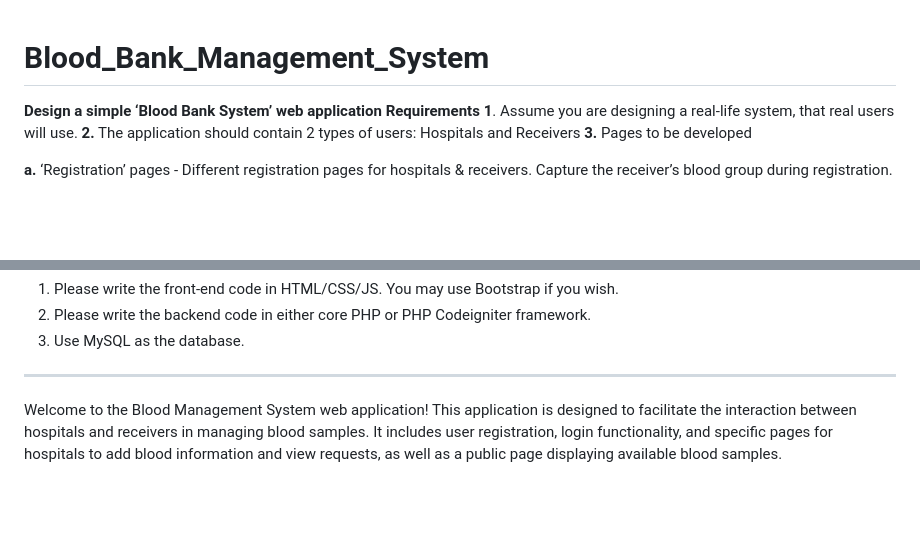
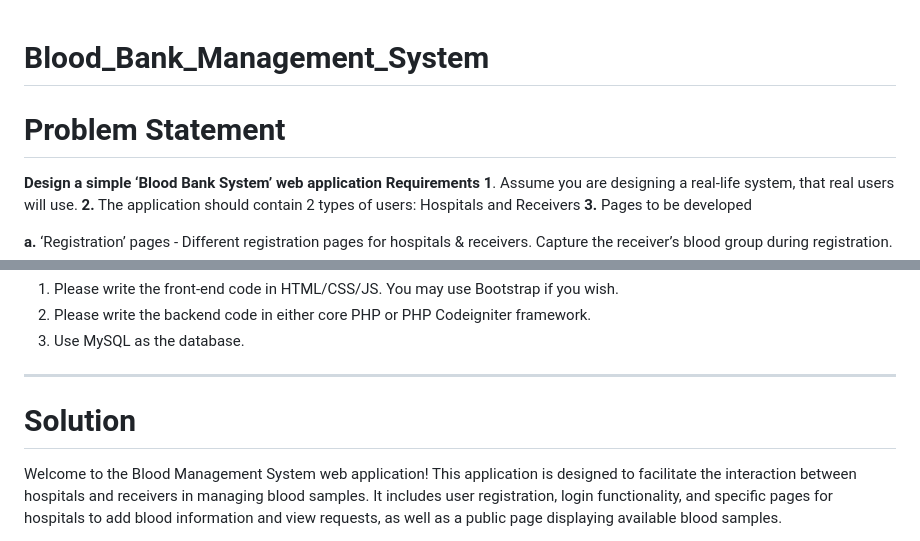
Before and after one commit to rahiaag/Blood_Bank_Management_System, a Markdown page: README.md, 2 parts joined by grey strips. GitHub-like rendering; blank space fills up the shorter version.

```diff
--- a/README.md
+++ b/README.md
@@ -1,4 +1,6 @@
 # Blood_Bank_Management_System
+
+# Problem Statement
 
 **Design a simple ‘Blood Bank System’ web application**
 **Requirements**
@@ -41,7 +43,7 @@ requested for particular blood group from its blood bank.
 
 
 -----------------------------------------------------------------------------------------------------------------------------------------------------------
-
+# Solution
 
 Welcome to the Blood Management System web application! This application is designed to facilitate the interaction between hospitals and receivers in managing blood samples. It includes user registration, login functionality, and specific pages for hospitals to add blood information and view requests, as well as a public page displaying available blood samples.
 
```
